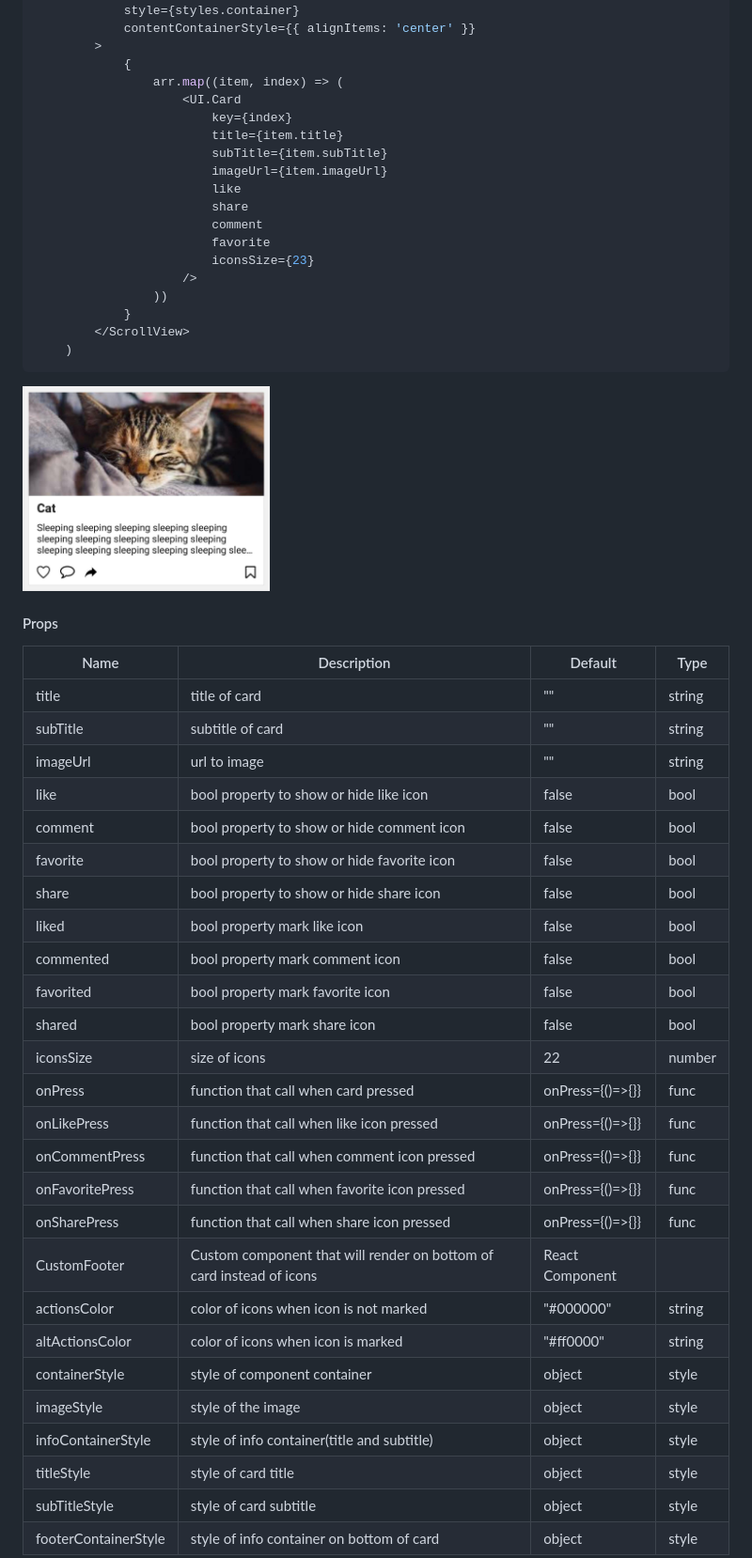
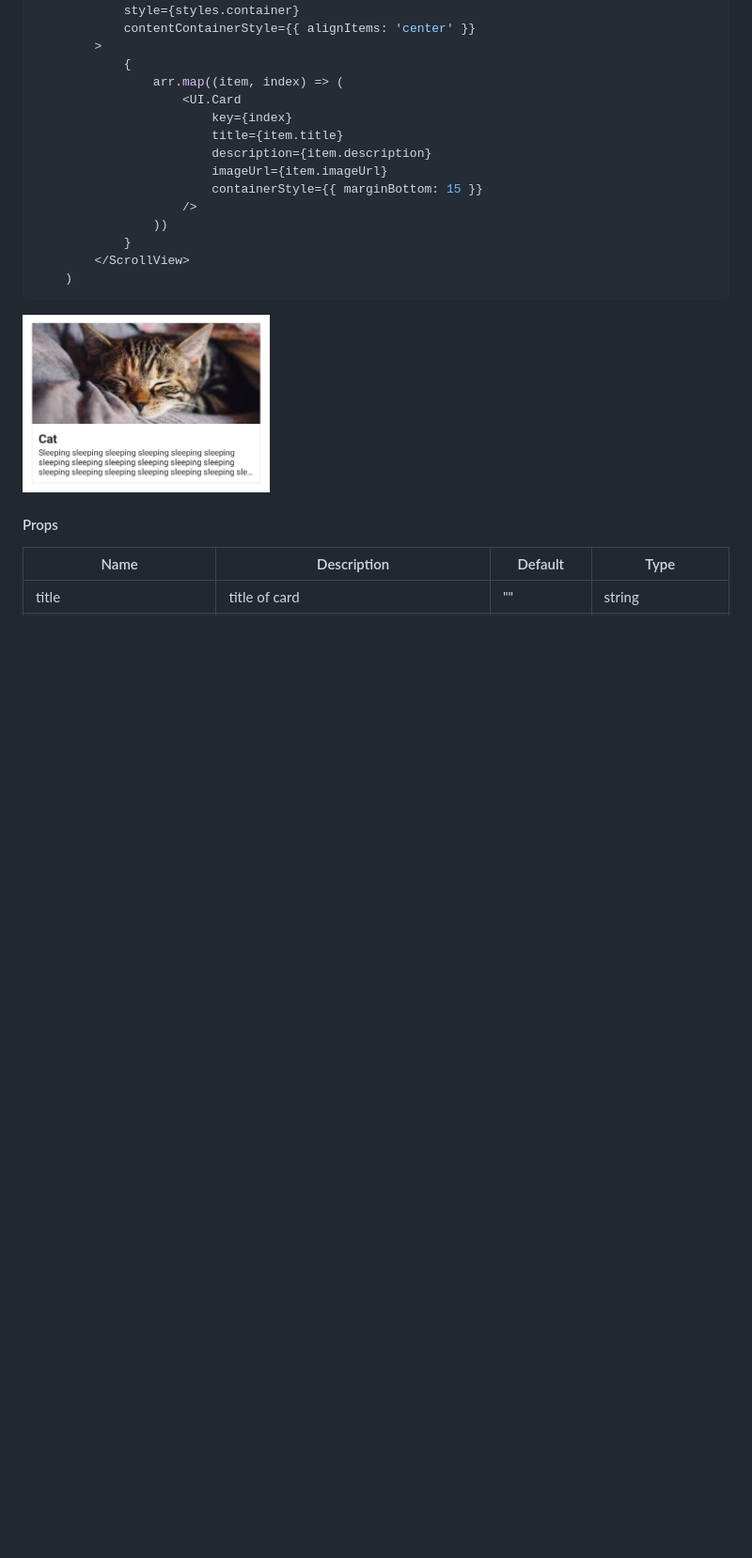
Before and after one commit to blnaxblachbl/itkitchen-react-native-ui-lib, a Markdown page: README.md, the part around one of its changes. Shown at 94% size. GitHub-like rendering; pictures changed too: images/card-default.jpg; blank space fills up the shorter version.

```diff
--- a/README.md
+++ b/README.md
@@ -482,13 +473,9 @@ yarn add react-native-vector-icons
                     <UI.Card
                         key={index}
                         title={item.title}
-                        subTitle={item.subTitle}
+                        description={item.description}
                         imageUrl={item.imageUrl}
-                        like
-                        share
-                        comment
-                        favorite
-                        iconsSize={23}
+                        containerStyle={{ marginBottom: 15 }}
                     />
                 ))
             }
@@ -502,29 +489,3 @@ yarn add react-native-vector-icons
 Name | Description | Default | Type
 ------|-------------|----------|-----------
 title | title of card | "" | string
-subTitle | subtitle of card | "" | string
-imageUrl | url to image  | "" | string
-like | bool property to show or hide like icon | false | bool
-comment | bool property to show or hide comment icon | false | bool
-favorite | bool property to show or hide favorite icon | false | bool
-share | bool property to show or hide share icon | false | bool
-liked | bool property mark like icon | false | bool
-commented | bool property mark comment icon | false | bool
-favorited | bool property mark favorite icon | false | bool
-shared | bool property mark share icon | false | bool
-iconsSize | size of icons | 22 | number
-onPress | function that call when card pressed | onPress={()=>{}} | func
-onLikePress| function that call when like icon pressed | onPress={()=>{}} | func
-onCommentPress | function that call when comment icon pressed | onPress={()=>{}} | func
-onFavoritePress | function that call when favorite icon pressed | onPress={()=>{}} | func
-onSharePress | function that call when share icon pressed | onPress={()=>{}} | func
-CustomFooter | Custom component that will render on bottom of card instead of icons | React Component
-actionsColor | color of icons when icon is not marked | "#000000" | string
-altActionsColor | color of icons when icon is marked | "#ff0000" | string
-containerStyle | style of component container | object | style
-imageStyle | style of the image | object | style
-infoContainerStyle | style of info container(title and subtitle) | object | style
-titleStyle | style of card title | object | style
-subTitleStyle | style of card subtitle | object | style
-footerContainerStyle | style of info container on bottom of card | object | style
-
```
Also changed, not shown: other parts of README.md (+29 -93 lines), images/card-background.jpg, 6 other files.
